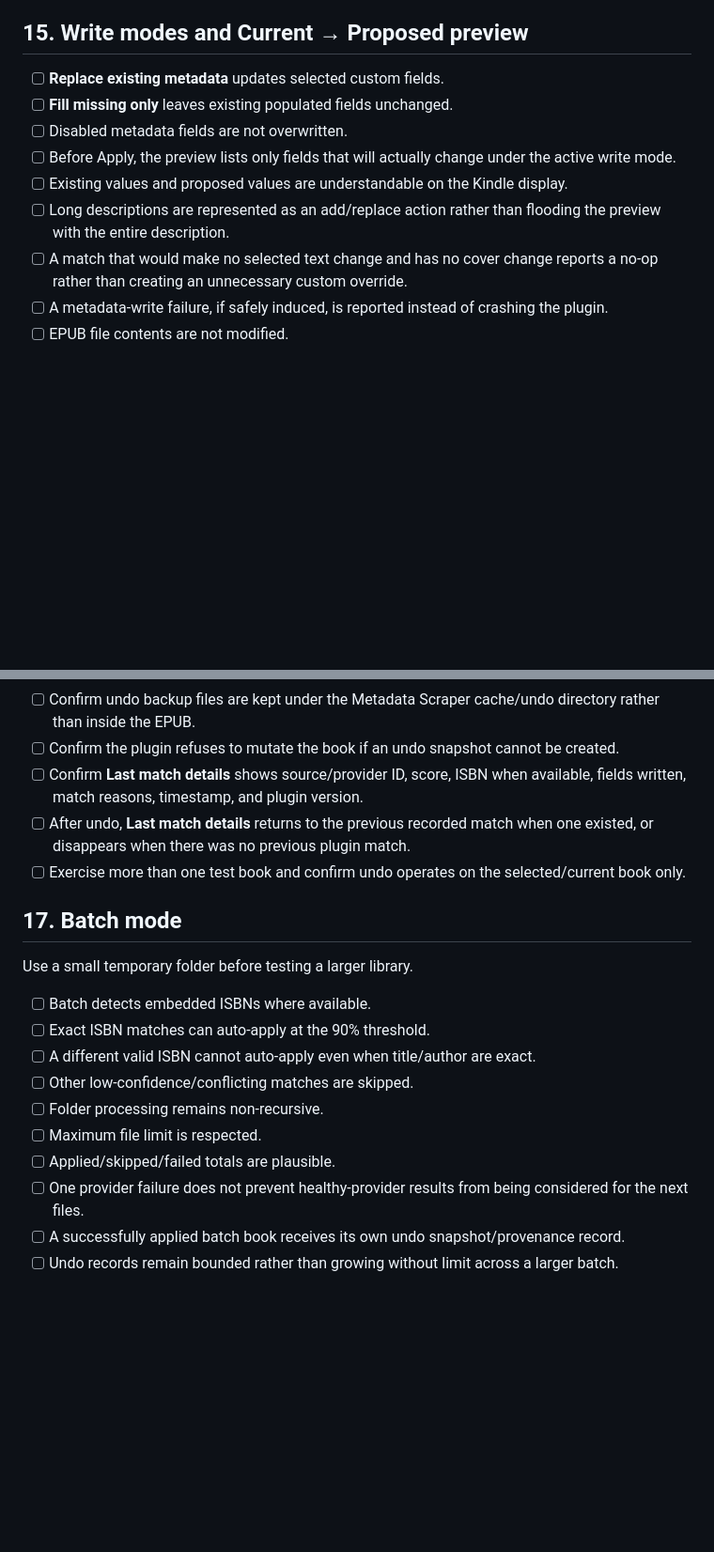
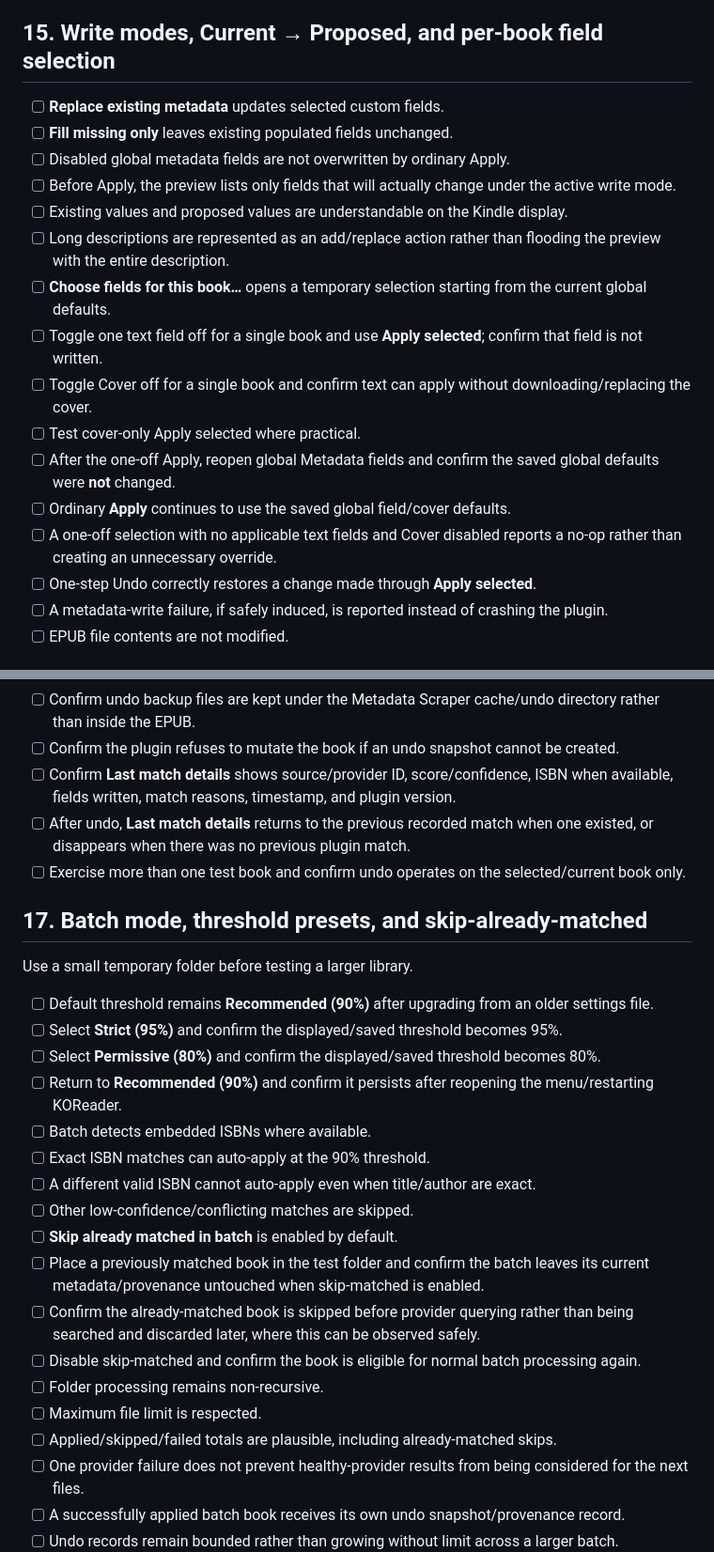
Before and after one commit to JDsnyke/koreader-metadata-scraper, a Markdown page: docs/v0.1.3-testing.md, 2 parts joined by grey strips. Shown at 94% size. Rendered like a GitHub page; blank space fills up the shorter version.

Commit message:
Expand v0.1.3 device tests for roadmap pulls

```diff
--- a/docs/v0.1.3-testing.md
+++ b/docs/v0.1.3-testing.md
@@ -151,15 +167,22 @@ Use a disposable/test EPUB with an existing custom cover.
 - [ ] If a safe way to induce a KOReader cover-write failure is available, confirm the old custom cover remains intact.
 - [ ] Confirm cover replacement refreshes KOReader metadata/cover views without damaging the EPUB.
 
-## 15. Write modes and Current → Proposed preview
+## 15. Write modes, Current → Proposed, and per-book field selection
 
 - [ ] **Replace existing metadata** updates selected custom fields.
 - [ ] **Fill missing only** leaves existing populated fields unchanged.
-- [ ] Disabled metadata fields are not overwritten.
+- [ ] Disabled global metadata fields are not overwritten by ordinary Apply.
 - [ ] Before Apply, the preview lists only fields that will actually change under the active write mode.
 - [ ] Existing values and proposed values are understandable on the Kindle display.
 - [ ] Long descriptions are represented as an add/replace action rather than flooding the preview with the entire description.
-- [ ] A match that would make no selected text change and has no cover change reports a no-op rather than creating an unnecessary custom override.
+- [ ] **Choose fields for this book…** opens a temporary selection starting from the current global defaults.
+- [ ] Toggle one text field off for a single book and use **Apply selected**; confirm that field is not written.
+- [ ] Toggle Cover off for a single book and confirm text can apply without downloading/replacing the cover.
+- [ ] Test cover-only Apply selected where practical.
+- [ ] After the one-off Apply, reopen global Metadata fields and confirm the saved global defaults were **not** changed.
+- [ ] Ordinary **Apply** continues to use the saved global field/cover defaults.
+- [ ] A one-off selection with no applicable text fields and Cover disabled reports a no-op rather than creating an unnecessary override.
+- [ ] One-step Undo correctly restores a change made through **Apply selected**.
 - [ ] A metadata-write failure, if safely induced, is reported instead of crashing the plugin.
 - [ ] EPUB file contents are not modified.
 
@@ -178,21 +201,29 @@ Use disposable/test EPUBs and verify both the "existing override" and "no existi
 - [ ] Restart KOReader after an apply; confirm the one-step undo record is still available and can restore the prior state.
 - [ ] Confirm undo backup files are kept under the Metadata Scraper cache/undo directory rather than inside the EPUB.
 - [ ] Confirm the plugin refuses to mutate the book if an undo snapshot cannot be created.
-- [ ] Confirm **Last match details** shows source/provider ID, score, ISBN when available, fields written, match reasons, timestamp, and plugin version.
+- [ ] Confirm **Last match details** shows source/provider ID, score/confidence, ISBN when available, fields written, match reasons, timestamp, and plugin version.
 - [ ] After undo, **Last match details** returns to the previous recorded match when one existed, or disappears when there was no previous plugin match.
 - [ ] Exercise more than one test book and confirm undo operates on the selected/current book only.
 
-## 17. Batch mode
+## 17. Batch mode, threshold presets, and skip-already-matched
 
 Use a small temporary folder before testing a larger library.
 
+- [ ] Default threshold remains **Recommended (90%)** after upgrading from an older settings file.
+- [ ] Select **Strict (95%)** and confirm the displayed/saved threshold becomes 95%.
+- [ ] Select **Permissive (80%)** and confirm the displayed/saved threshold becomes 80%.
+- [ ] Return to **Recommended (90%)** and confirm it persists after reopening the menu/restarting KOReader.
 - [ ] Batch detects embedded ISBNs where available.
 - [ ] Exact ISBN matches can auto-apply at the 90% threshold.
 - [ ] A different valid ISBN cannot auto-apply even when title/author are exact.
 - [ ] Other low-confidence/conflicting matches are skipped.
+- [ ] **Skip already matched in batch** is enabled by default.
+- [ ] Place a previously matched book in the test folder and confirm the batch leaves its current metadata/provenance untouched when skip-matched is enabled.
+- [ ] Confirm the already-matched book is skipped before provider querying rather than being searched and discarded later, where this can be observed safely.
+- [ ] Disable skip-matched and confirm the book is eligible for normal batch processing again.
 - [ ] Folder processing remains non-recursive.
 - [ ] Maximum file limit is respected.
-- [ ] Applied/skipped/failed totals are plausible.
+- [ ] Applied/skipped/failed totals are plausible, including already-matched skips.
 - [ ] One provider failure does not prevent healthy-provider results from being considered for the next files.
 - [ ] A successfully applied batch book receives its own undo snapshot/provenance record.
 - [ ] Undo records remain bounded rather than growing without limit across a larger batch.
```
Also changed, not shown: other parts of docs/v0.1.3-testing.md (+30 -11 lines).
